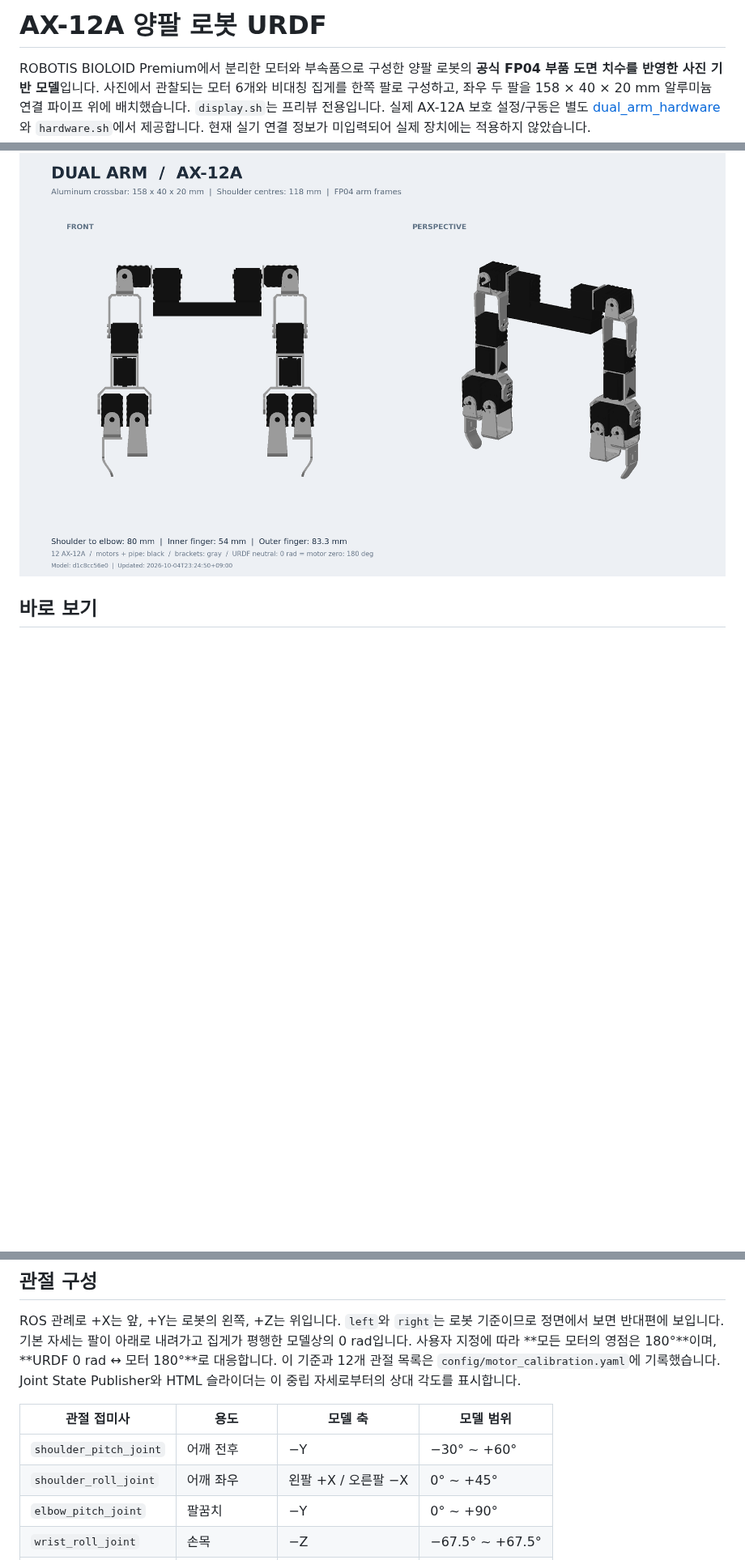
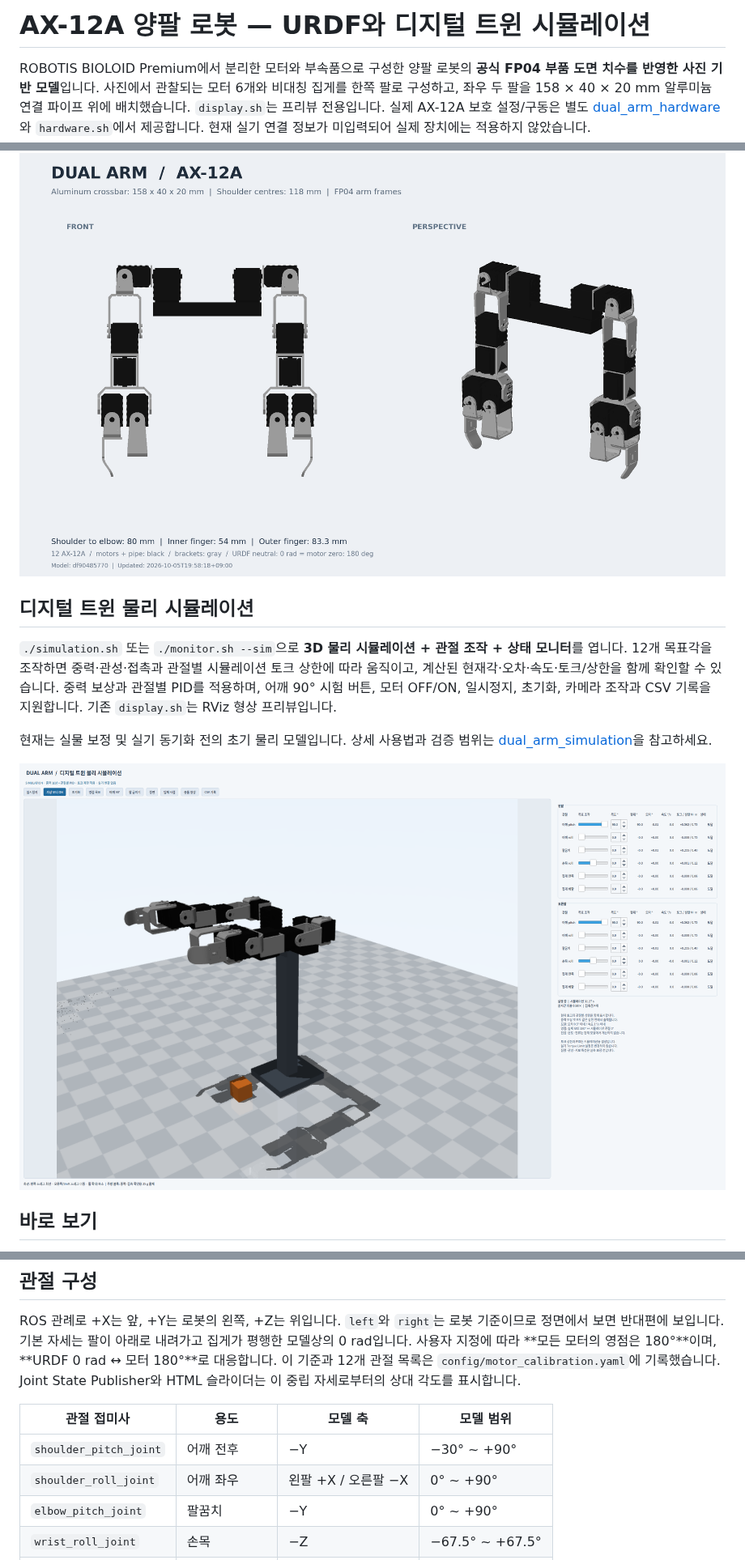
Before and after one commit to KweonTJ/Dual_Arm, a Markdown page: README.md, 3 parts joined by grey strips. Shown at 81% size. Drawn GitHub-style; pictures changed too: preview/01_양팔_전체.png, preview/06_디지털_트윈_시뮬레이션.png (added); blank space fills up the shorter version.

```diff
--- a/README.md
+++ b/README.md
@@ -1,8 +1,16 @@
-# AX-12A 양팔 로봇 URDF
+# AX-12A 양팔 로봇 — URDF와 디지털 트윈 시뮬레이션
 
 ROBOTIS BIOLOID Premium에서 분리한 모터와 부속품으로 구성한 양팔 로봇의 **공식 FP04 부품 도면 치수를 반영한 사진 기반 모델**입니다. 사진에서 관찰되는 모터 6개와 비대칭 집게를 한쪽 팔로 구성하고, 좌우 두 팔을 158 × 40 × 20 mm 알루미늄 연결 파이프 위에 배치했습니다. `display.sh`는 프리뷰 전용입니다. 실제 AX-12A 보호 설정/구동은 별도 [dual_arm_hardware](src/dual_arm_hardware/README.md)와 `hardware.sh`에서 제공합니다. 현재 실기 연결 정보가 미입력되어 실제 장치에는 적용하지 않았습니다.
 
 ![URDF에서 렌더링한 모델](preview/01_양팔_전체.png)
+
+## 디지털 트윈 물리 시뮬레이션
+
+`./simulation.sh` 또는 `./monitor.sh --sim`으로 **3D 물리 시뮬레이션 + 관절 조작 + 상태 모니터**를 엽니다. 12개 목표각을 조작하면 중력·관성·접촉과 관절별 시뮬레이션 토크 상한에 따라 움직이고, 계산된 현재각·오차·속도·토크/상한을 함께 확인할 수 있습니다. 중력 보상과 관절별 PID를 적용하며, 어깨 90° 시험 버튼, 모터 OFF/ON, 일시정지, 초기화, 카메라 조작과 CSV 기록을 지원합니다. 기존 `display.sh`는 RViz 형상 프리뷰입니다.
+
+현재는 실물 보정 및 실기 동기화 전의 초기 물리 모델입니다. 상세 사용법과 검증 범위는 [dual_arm_simulation](src/dual_arm_simulation/README.md)을 참고하세요.
+
+![디지털 트윈 시뮬레이터 화면](preview/06_디지털_트윈_시뮬레이션.png)
 
 ## 바로 보기
 
@@ -116,8 +124,8 @@ ROS 관례로 +X는 앞, +Y는 로봇의 왼쪽, +Z는 위입니다. `left`와 `
 
 | 관절 접미사 | 용도 | 모델 축 | 모델 범위 |
 |---|---|---|---|
-| `shoulder_pitch_joint` | 어깨 전후 | −Y | −30° ~ +60° |
-| `shoulder_roll_joint` | 어깨 좌우 | 왼팔 +X / 오른팔 −X | 0° ~ +45° |
+| `shoulder_pitch_joint` | 어깨 전후 | −Y | −30° ~ +90° |
+| `shoulder_roll_joint` | 어깨 좌우 | 왼팔 +X / 오른팔 −X | 0° ~ +90° |
 | `elbow_pitch_joint` | 팔꿈치 | −Y | 0° ~ +90° |
 | `wrist_roll_joint` | 손목 | −Z | −67.5° ~ +67.5° |
 | `inner_finger_joint` | 안쪽 짧은 집게 | 왼팔 −X / 오른팔 +X | 0° ~ 30° |
```
Also changed, not shown: src/dual_arm_monitor/README.md (+2 -0 lines), src/dual_arm_simulation/README.md (added, +85 -0 lines), 15 other files.
